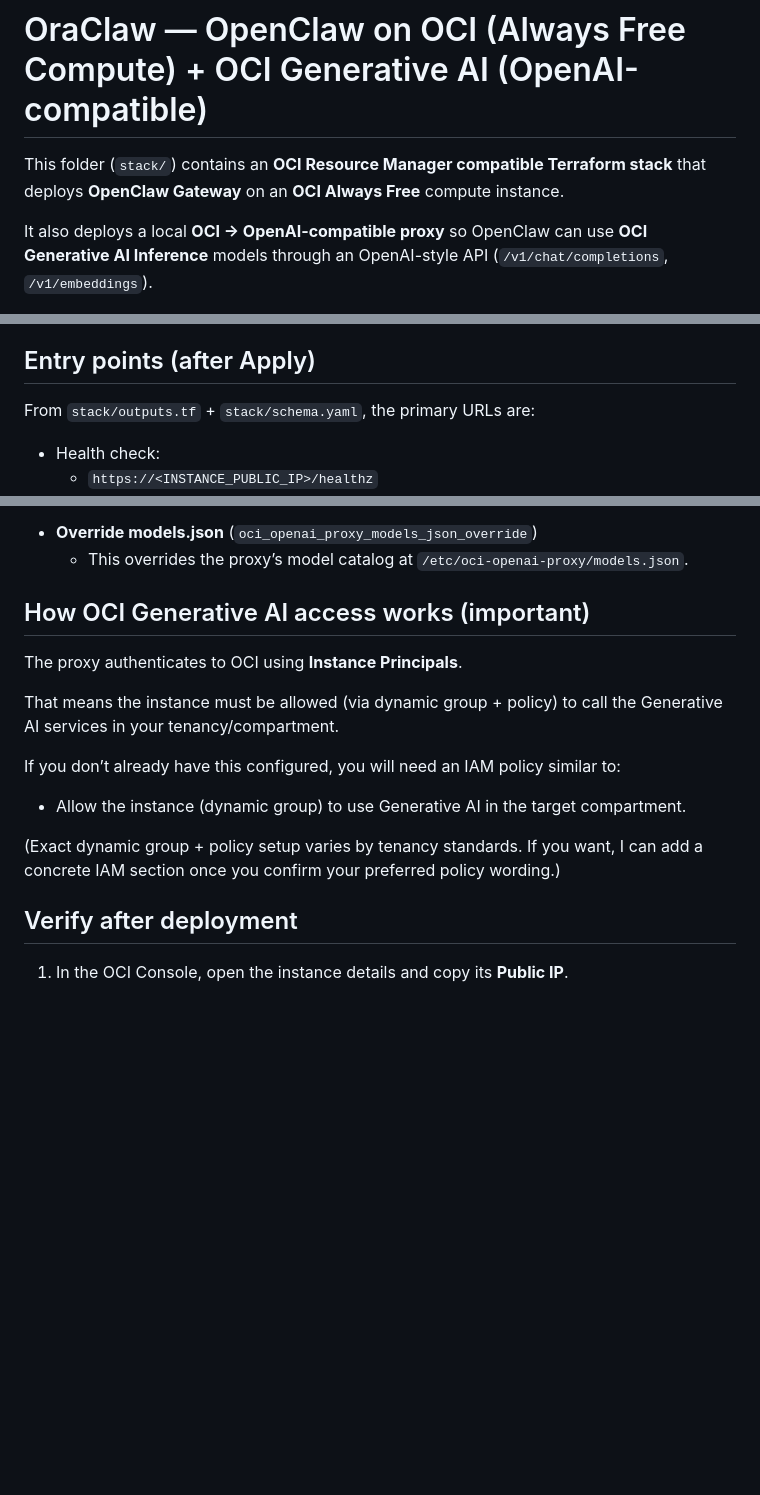
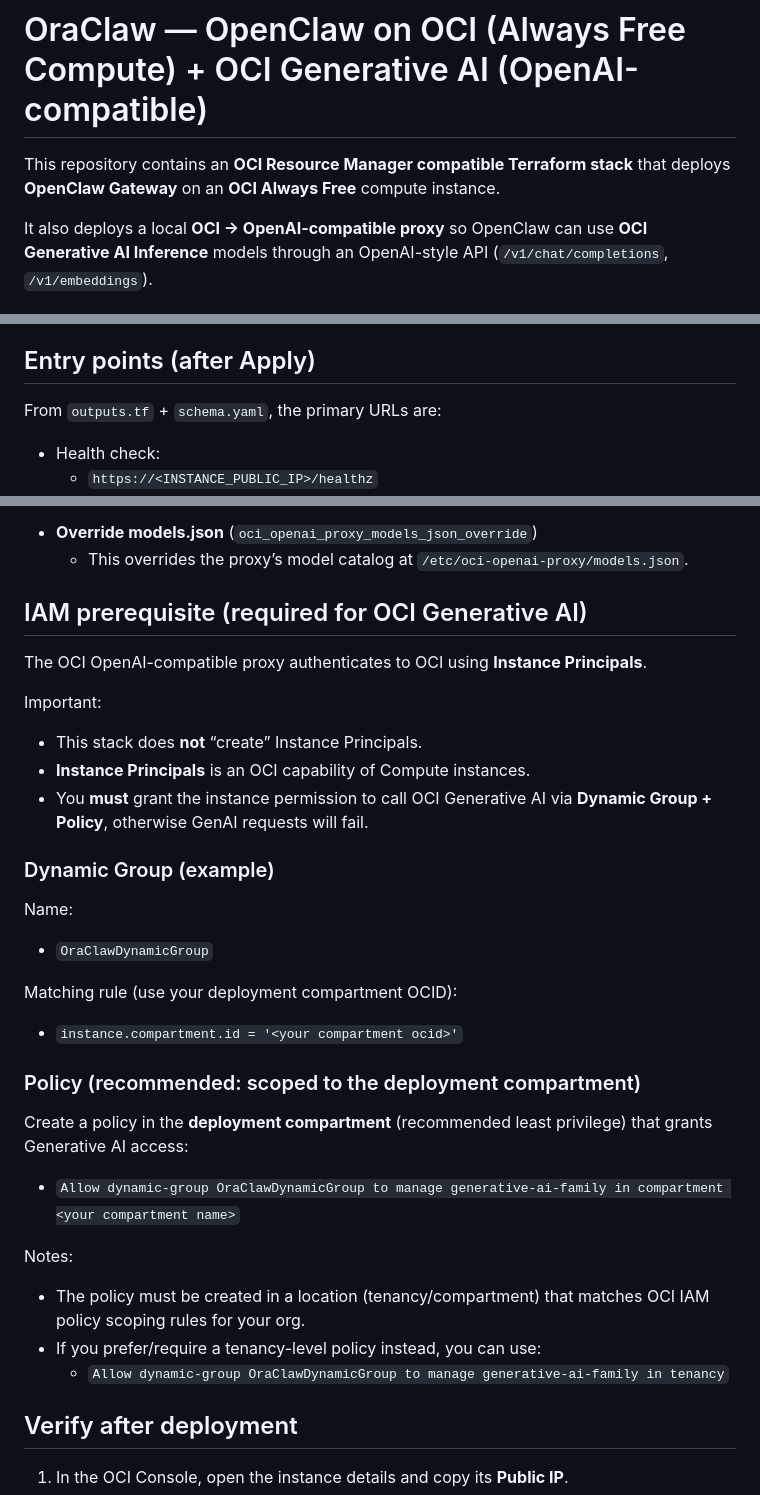
Before and after one commit to Phirlly/OraClaw, a Markdown page: README.md, 3 parts joined by grey strips. Rendered like a GitHub page; blank space fills up the shorter version.

```diff
--- a/README.md
+++ b/README.md
@@ -1,6 +1,6 @@
 # OraClaw — OpenClaw on OCI (Always Free Compute) + OCI Generative AI (OpenAI-compatible)
 
-This folder (`stack/`) contains an **OCI Resource Manager compatible Terraform stack** that deploys **OpenClaw Gateway** on an **OCI Always Free** compute instance.
+This repository contains an **OCI Resource Manager compatible Terraform stack** that deploys **OpenClaw Gateway** on an **OCI Always Free** compute instance.
 
 It also deploys a local **OCI → OpenAI-compatible proxy** so OpenClaw can use **OCI Generative AI Inference** models through an OpenAI-style API (`/v1/chat/completions`, `/v1/embeddings`).
 
@@ -43,7 +43,7 @@ Terraform in this stack creates:
 
 ## Entry points (after Apply)
 
-From `stack/outputs.tf` + `stack/schema.yaml`, the primary URLs are:
+From `outputs.tf` + `schema.yaml`, the primary URLs are:
 
 - Health check:
   - `https://<INSTANCE_PUBLIC_IP>/healthz`
@@ -67,17 +67,34 @@ Optional:
 - **Override models.json** (`oci_openai_proxy_models_json_override`)
   - This overrides the proxy’s model catalog at `/etc/oci-openai-proxy/models.json`.
 
-## How OCI Generative AI access works (important)
+## IAM prerequisite (required for OCI Generative AI)
 
-The proxy authenticates to OCI using **Instance Principals**.
+The OCI OpenAI-compatible proxy authenticates to OCI using **Instance Principals**.
 
-That means the instance must be allowed (via dynamic group + policy) to call the Generative AI services in your tenancy/compartment.
+Important:
+- This stack does **not** “create” Instance Principals.
+- **Instance Principals** is an OCI capability of Compute instances.
+- You **must** grant the instance permission to call OCI Generative AI via **Dynamic Group + Policy**, otherwise GenAI requests will fail.
 
-If you don’t already have this configured, you will need an IAM policy similar to:
+### Dynamic Group (example)
 
-- Allow the instance (dynamic group) to use Generative AI in the target compartment.
+Name:
+- `OraClawDynamicGroup`
 
-(Exact dynamic group + policy setup varies by tenancy standards. If you want, I can add a concrete IAM section once you confirm your preferred policy wording.)
+Matching rule (use your deployment compartment OCID):
+
+- `instance.compartment.id = '<your compartment ocid>'`
+
+### Policy (recommended: scoped to the deployment compartment)
+
+Create a policy in the **deployment compartment** (recommended least privilege) that grants Generative AI access:
+
+- `Allow dynamic-group OraClawDynamicGroup to manage generative-ai-family in compartment <your compartment name>`
+
+Notes:
+- The policy must be created in a location (tenancy/compartment) that matches OCI IAM policy scoping rules for your org.
+- If you prefer/require a tenancy-level policy instead, you can use:
+  - `Allow dynamic-group OraClawDynamicGroup to manage generative-ai-family in tenancy`
 
 ## Verify after deployment
 
```
Also changed, not shown: other parts of README.md (+0 -1 lines).
